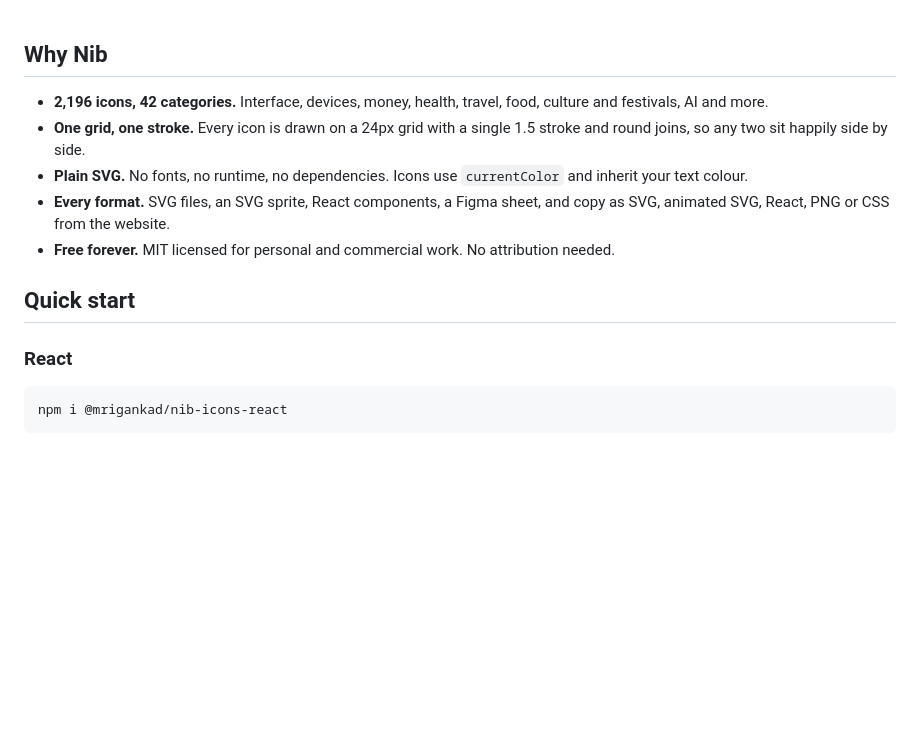
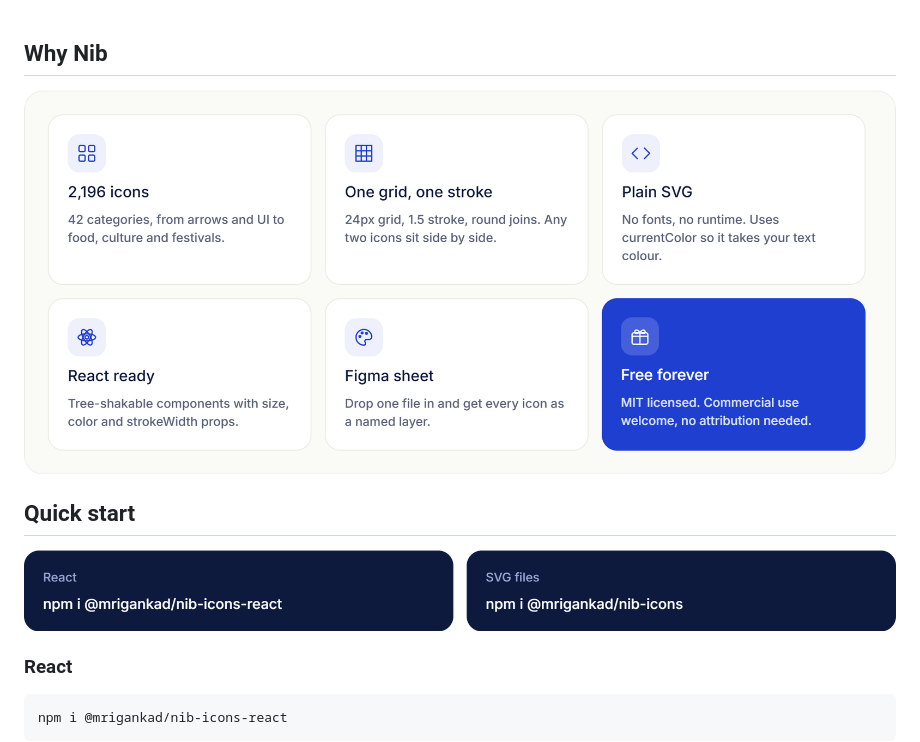
Before and after one commit to mrigankad/nib-icons, a Markdown page: README.md, the part around the change. Rendered like a GitHub page; pictures changed too: assets/readme/features.png (added), assets/readme/install.png (added); blank space fills up the shorter version.

Commit message:
README designed in Paper: feature grid and install cards

```diff
--- a/README.md
+++ b/README.md
@@ -38,13 +38,11 @@
 
 ## Why Nib
 
-- **2,196 icons, 42 categories.** Interface, devices, money, health, travel, food, culture and festivals, AI and more.
-- **One grid, one stroke.** Every icon is drawn on a 24px grid with a single 1.5 stroke and round joins, so any two sit happily side by side.
-- **Plain SVG.** No fonts, no runtime, no dependencies. Icons use `currentColor` and inherit your text colour.
-- **Every format.** SVG files, an SVG sprite, React components, a Figma sheet, and copy as SVG, animated SVG, React, PNG or CSS from the website.
-- **Free forever.** MIT licensed for personal and commercial work. No attribution needed.
+<img alt="2,196 icons in 42 categories. One 24px grid and one 1.5 stroke. Plain SVG with currentColor. Tree-shakable React components. A Figma sheet with every icon as a named layer. MIT licensed, free forever." src="assets/readme/features.png" width="100%">
 
 ## Quick start
+
+<img alt="npm i @mrigankad/nib-icons-react  ·  npm i @mrigankad/nib-icons" src="assets/readme/install.png" width="100%">
 
 ### React
 
```
Also changed, not shown: 1 other file.
